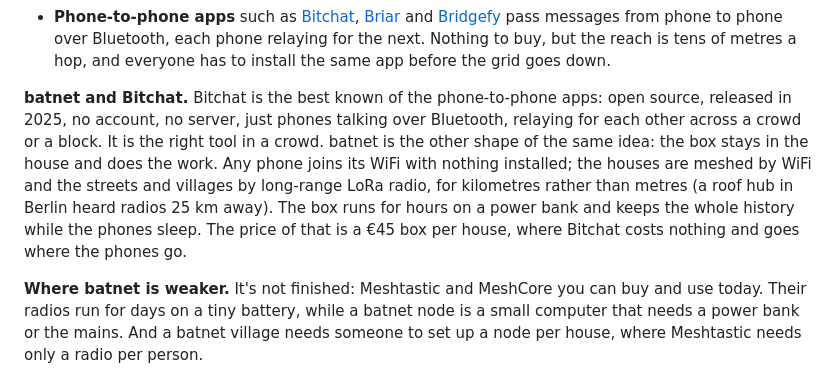
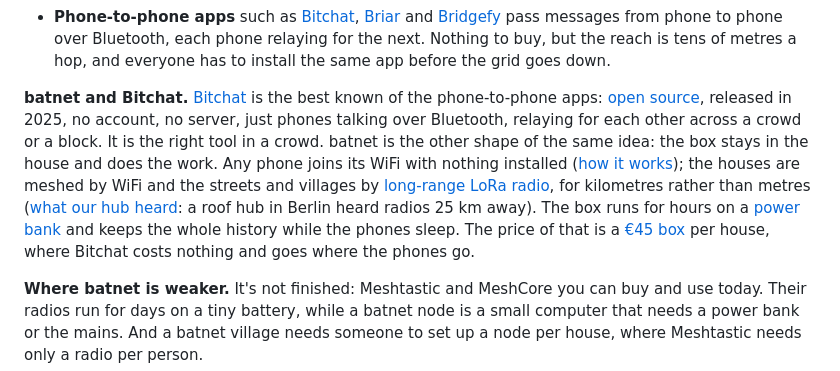
Before and after one commit to johnusher/batnet, a Markdown page: README.md, the part around one of its changes. GitHub-like rendering.

Commit message:
README: links in the Bitchat comparison (the app's site and repo, and the README's own sections on how it works, the long-range radio, what the hub heard, power and what to buy); Meshtastic, MeshCore and Reticulum linked at their first mention in the differences

```diff
--- a/README.md
+++ b/README.md
@@ -425,16 +426,19 @@ village rather than for one person with a gadget.
   the next. Nothing to buy, but the reach is tens of metres a hop, and
   everyone has to install the same app before the grid goes down.
 
-**batnet and Bitchat.** Bitchat is the best known of the phone-to-phone apps:
-open source, released in 2025, no account, no server, just phones talking
-over Bluetooth, relaying for each other across a crowd or a block. It is the
-right tool in a crowd. batnet is the other shape of the same idea: the box
-stays in the house and does the work. Any phone joins its WiFi with nothing
-installed; the houses are meshed by WiFi and the streets and villages by
-long-range LoRa radio, for kilometres rather than metres (a roof hub in Berlin
-heard radios 25 km away). The box runs for hours on a power bank and keeps the
-whole history while the phones sleep. The price of that is a €45 box per
-house, where Bitchat costs nothing and goes where the phones go.
+**batnet and Bitchat.** [Bitchat](https://bitchat.free) is the best known of
+the phone-to-phone apps: [open source](https://github.com/permissionlesstech/bitchat),
+released in 2025, no account, no server, just phones talking over Bluetooth,
+relaying for each other across a crowd or a block. It is the right tool in a
+crowd. batnet is the other shape of the same idea: the box stays in the house
+and does the work. Any phone joins its WiFi with nothing installed
+([how it works](#how-it-works)); the houses are meshed by WiFi and the
+streets and villages by [long-range LoRa radio](#the-long-range-radio-explained),
+for kilometres rather than metres ([what our hub heard](#what-our-hub-heard):
+a roof hub in Berlin heard radios 25 km away). The box runs for hours on a
+[power bank](#power-use) and keeps the whole history while the phones sleep.
+The price of that is a [€45 box](#what-to-buy-europe) per house, where
+Bitchat costs nothing and goes where the phones go.
 
 **Where batnet is weaker.** It's not finished: Meshtastic and MeshCore you
 can buy and use today. Their radios run for days on a tiny battery, while a
```
Also changed, not shown: other parts of README.md (+2 -1 lines).
